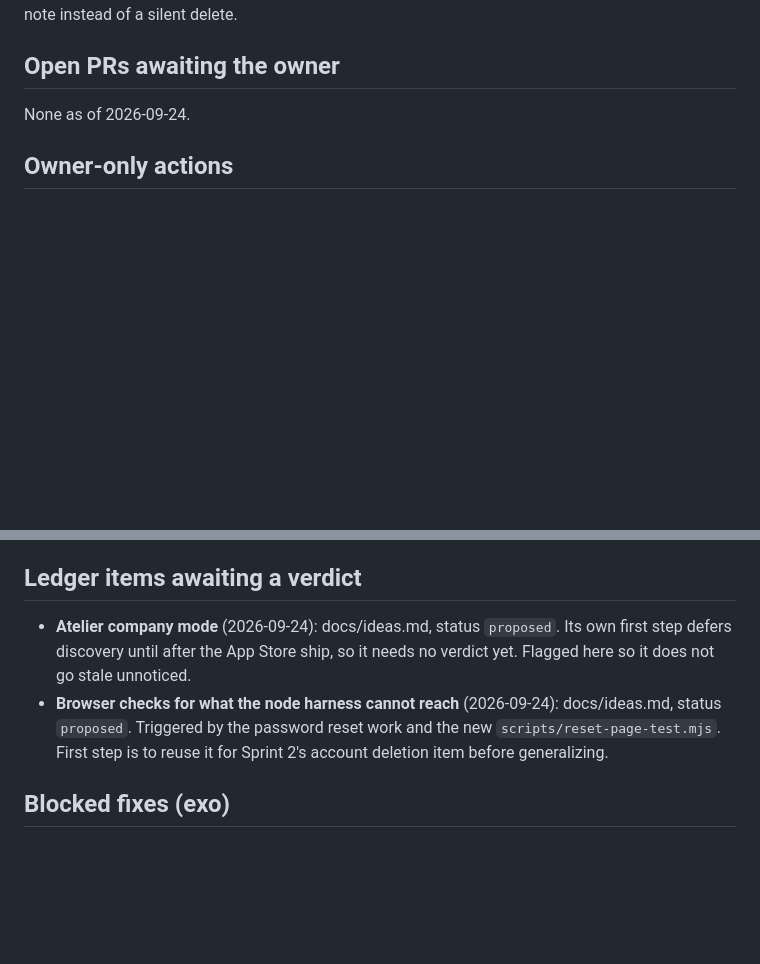
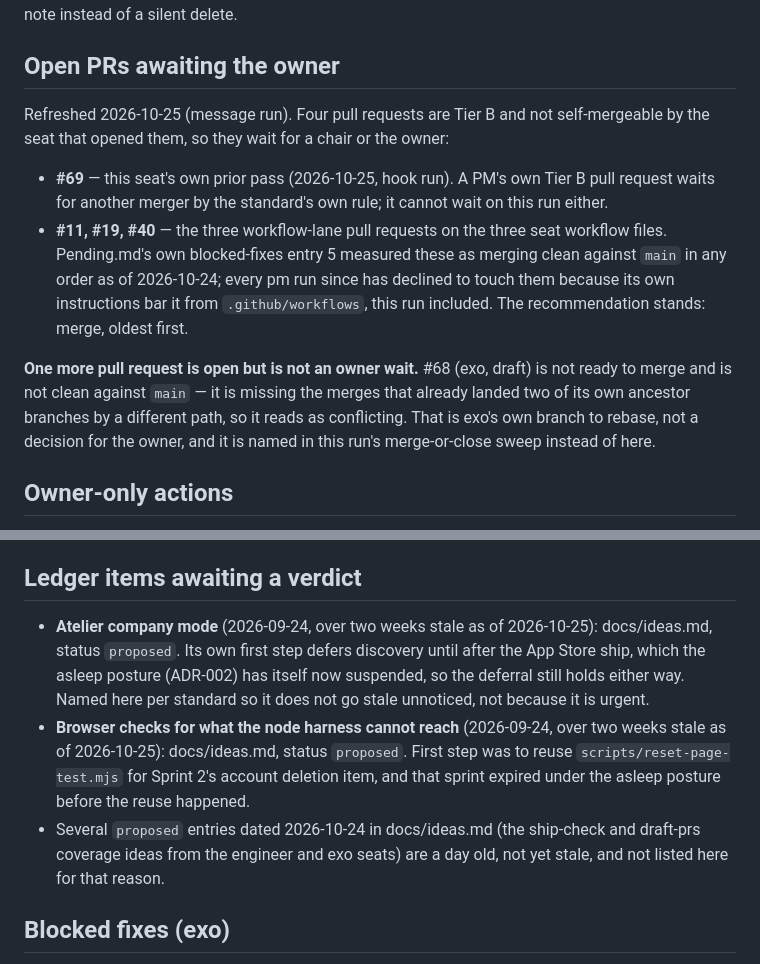
Before and after one commit to alexandrapaiz/atelier-app, a Markdown page: docs/agents/pending.md, 2 parts joined by grey strips. GitHub-like rendering; blank space fills up the shorter version.

Commit message:
pm 2026-10-25 (message): refresh pending tracker's PR and ledger sections
Co-Authored-By: Claude Sonnet 5 <noreply@anthropic.com>

```diff
--- a/docs/agents/pending.md
+++ b/docs/agents/pending.md
@@ -7,7 +7,26 @@ instead of a silent delete.
 
 ## Open PRs awaiting the owner
 
-None as of 2026-09-24.
+Refreshed 2026-10-25 (message run). Four pull requests are Tier B and
+not self-mergeable by the seat that opened them, so they wait for a
+chair or the owner:
+
+- **#69** — this seat's own prior pass (2026-10-25, hook run). A PM's
+  own Tier B pull request waits for another merger by the standard's
+  own rule; it cannot wait on this run either.
+- **#11, #19, #40** — the three workflow-lane pull requests on the
+  three seat workflow files. Pending.md's own blocked-fixes entry 5
+  measured these as merging clean against `main` in any order as of
+  2026-10-24; every pm run since has declined to touch them because its
+  own instructions bar it from `.github/workflows`, this run included.
+  The recommendation stands: merge, oldest first.
+
+**One more pull request is open but is not an owner wait.** #68 (exo,
+draft) is not ready to merge and is not clean against `main` — it is
+missing the merges that already landed two of its own ancestor
+branches by a different path, so it reads as conflicting. That is
+exo's own branch to rebase, not a decision for the owner, and it is
+named in this run's merge-or-close sweep instead of here.
 
 ## Owner-only actions
 
@@ -44,14 +63,21 @@ None as of 2026-09-24.
 
 ## Ledger items awaiting a verdict
 
-- **Atelier company mode** (2026-09-24): docs/ideas.md, status
-  `proposed`. Its own first step defers discovery until after the App
-  Store ship, so it needs no verdict yet. Flagged here so it does not go
-  stale unnoticed.
-- **Browser checks for what the node harness cannot reach** (2026-09-24):
-  docs/ideas.md, status `proposed`. Triggered by the password reset work
-  and the new `scripts/reset-page-test.mjs`. First step is to reuse it
-  for Sprint 2's account deletion item before generalizing.
+- **Atelier company mode** (2026-09-24, over two weeks stale as of
+  2026-10-25): docs/ideas.md, status `proposed`. Its own first step
+  defers discovery until after the App Store ship, which the asleep
+  posture (ADR-002) has itself now suspended, so the deferral still
+  holds either way. Named here per standard so it does not go stale
+  unnoticed, not because it is urgent.
+- **Browser checks for what the node harness cannot reach** (2026-09-24,
+  over two weeks stale as of 2026-10-25): docs/ideas.md, status
+  `proposed`. First step was to reuse `scripts/reset-page-test.mjs` for
+  Sprint 2's account deletion item, and that sprint expired under the
+  asleep posture before the reuse happened.
+- Several `proposed` entries dated 2026-10-24 in docs/ideas.md (the
+  ship-check and draft-prs coverage ideas from the engineer and exo
+  seats) are a day old, not yet stale, and not listed here for that
+  reason.
 
 ## Blocked fixes (exo)
 
```
